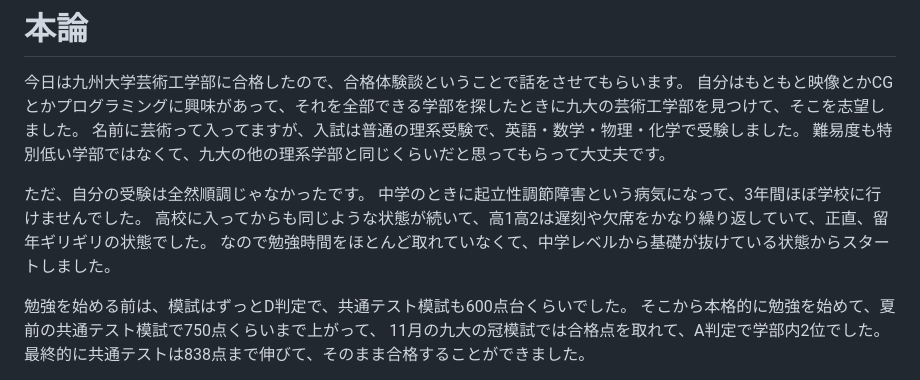
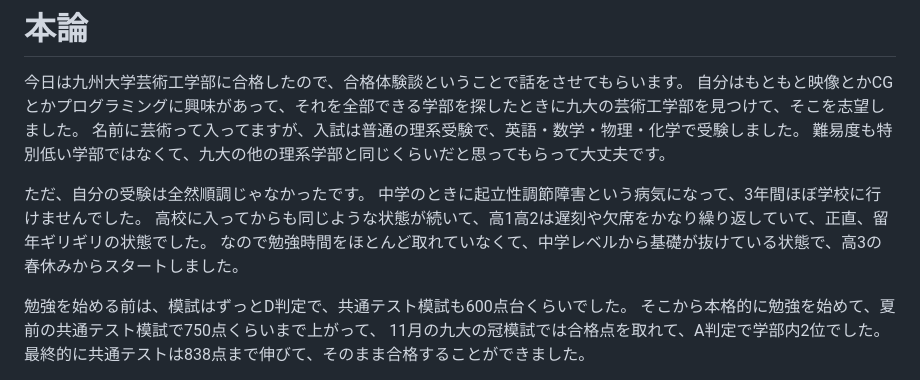
Before and after one commit to maguronoosushi0807/MD26, a Markdown page: 合格体験談_新高3.md, the part around the change. GitHub-like rendering.

```diff
--- a/合格体験談_新高3.md
+++ b/合格体験談_新高3.md
@@ -98,7 +98,7 @@ not相手に押し付け, yes自分の経験
 ただ、自分の受験は全然順調じゃなかったです。
 中学のときに起立性調節障害という病気になって、3年間ほぼ学校に行けませんでした。
 高校に入ってからも同じような状態が続いて、高1高2は遅刻や欠席をかなり繰り返していて、正直、留年ギリギリの状態でした。
-なので勉強時間をほとんど取れていなくて、中学レベルから基礎が抜けている状態からスタートしました。
+なので勉強時間をほとんど取れていなくて、中学レベルから基礎が抜けている状態で、高3の春休みからスタートしました。
 
 勉強を始める前は、模試はずっとD判定で、共通テスト模試も600点台くらいでした。
 そこから本格的に勉強を始めて、夏前の共通テスト模試で750点くらいまで上がって、
```
